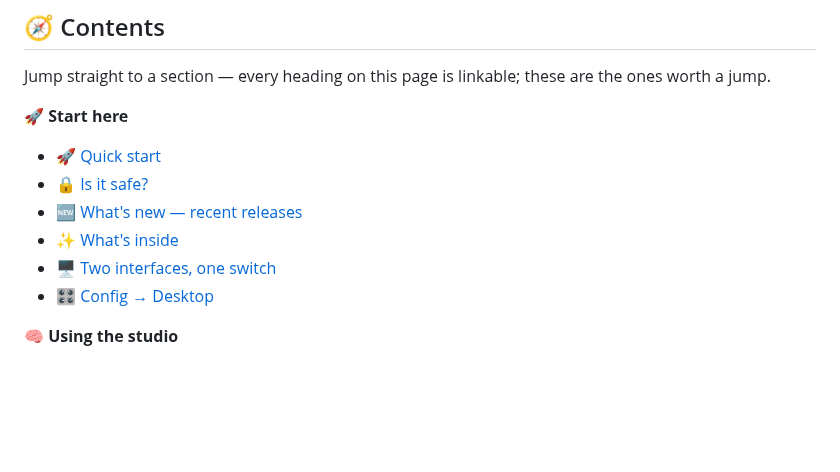
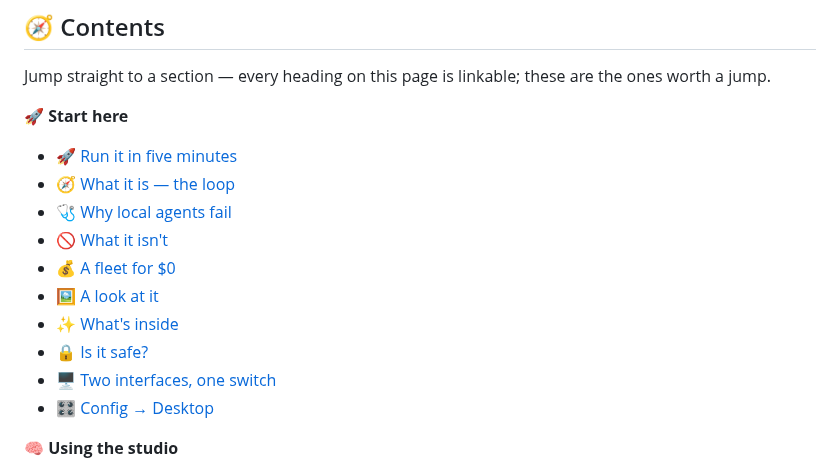
Before and after one commit to MBHudson/Autonomous, a Markdown page: README.md, the part around one of its changes. Rendered like a GitHub page; blank space fills up the shorter version.

Commit message:
Point the Contents list at the sections the README actually opens with
The Start here block still sent readers to Quick start, What's new and the old feature list,
none of which is where the file now begins. It follows the document instead: run it, what it
is, why agents fail, what it isn't, the free fleet, a look at it — and the jump row gains the
harness. Six of the new anchors were written with a leading dash, which GitHub only produces
when a heading starts with an emoji; those are corrected.

```diff
--- a/README.md
+++ b/README.md
@@ -153,10 +153,14 @@ Jump straight to a section — every heading on this page is linkable; these are
 
 **🚀 Start here**
 
-- [🚀 Quick start](#-quick-start)
+- [🚀 Run it in five minutes](#run-it-in-five-minutes)
+- [🧭 What it is — the loop](#what-it-is)
+- [🩺 Why local agents fail](#why-local-agents-fail--and-what-this-does-about-it)
+- [🚫 What it isn't](#what-it-is-not)
+- [💰 A fleet for $0](#a-fleet-for-0)
+- [🖼️ A look at it](#a-look-at-it)
+- [✨ What's inside](#-whats-inside)
 - [🔒 Is it safe?](#-is-it-safe)
-- [🆕 What's new — recent releases](#-whats-new)
-- [✨ What's inside](#-whats-inside)
 - [🖥️ Two interfaces, one switch](#️-two-interfaces-one-switch)
 - [🎛️ Config → Desktop](#️-config--desktop--the-machine-room-card)
 
```
Also changed, not shown: other parts of README.md (+1 -1 lines).
